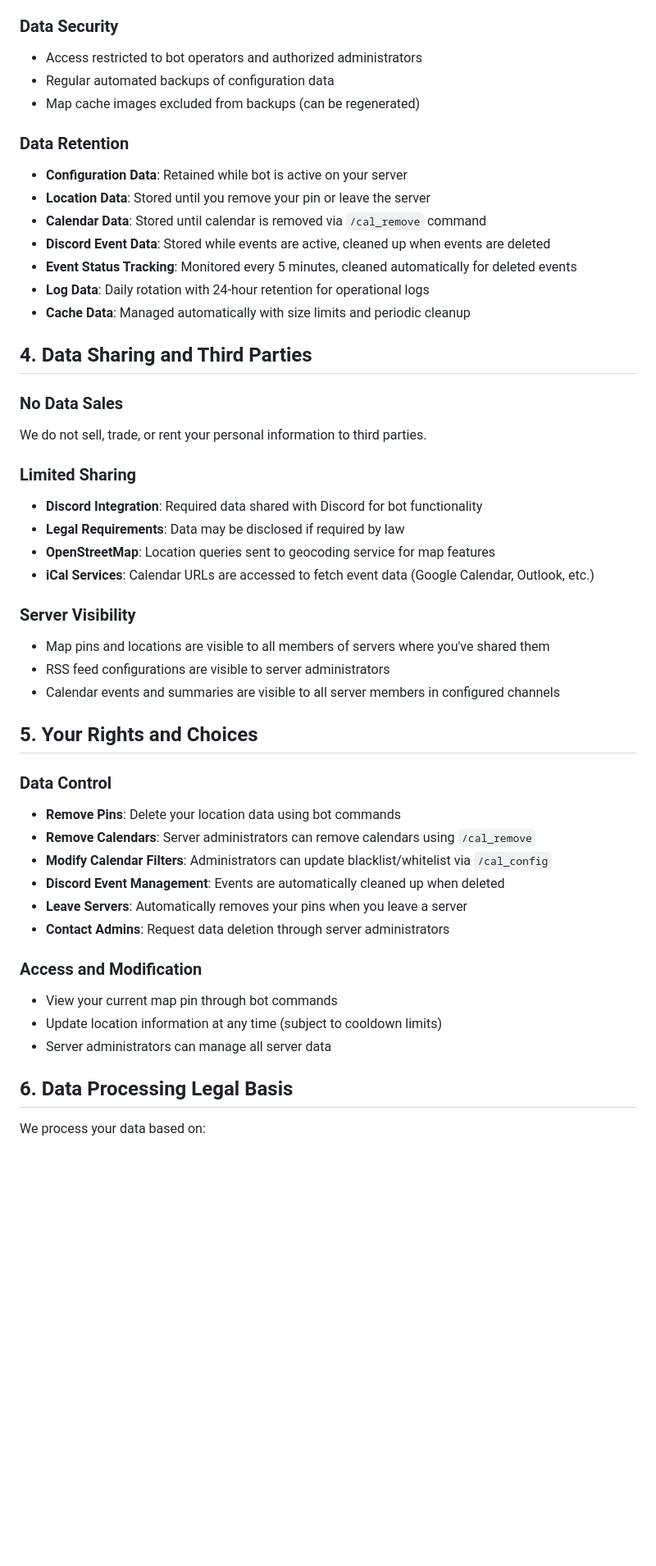
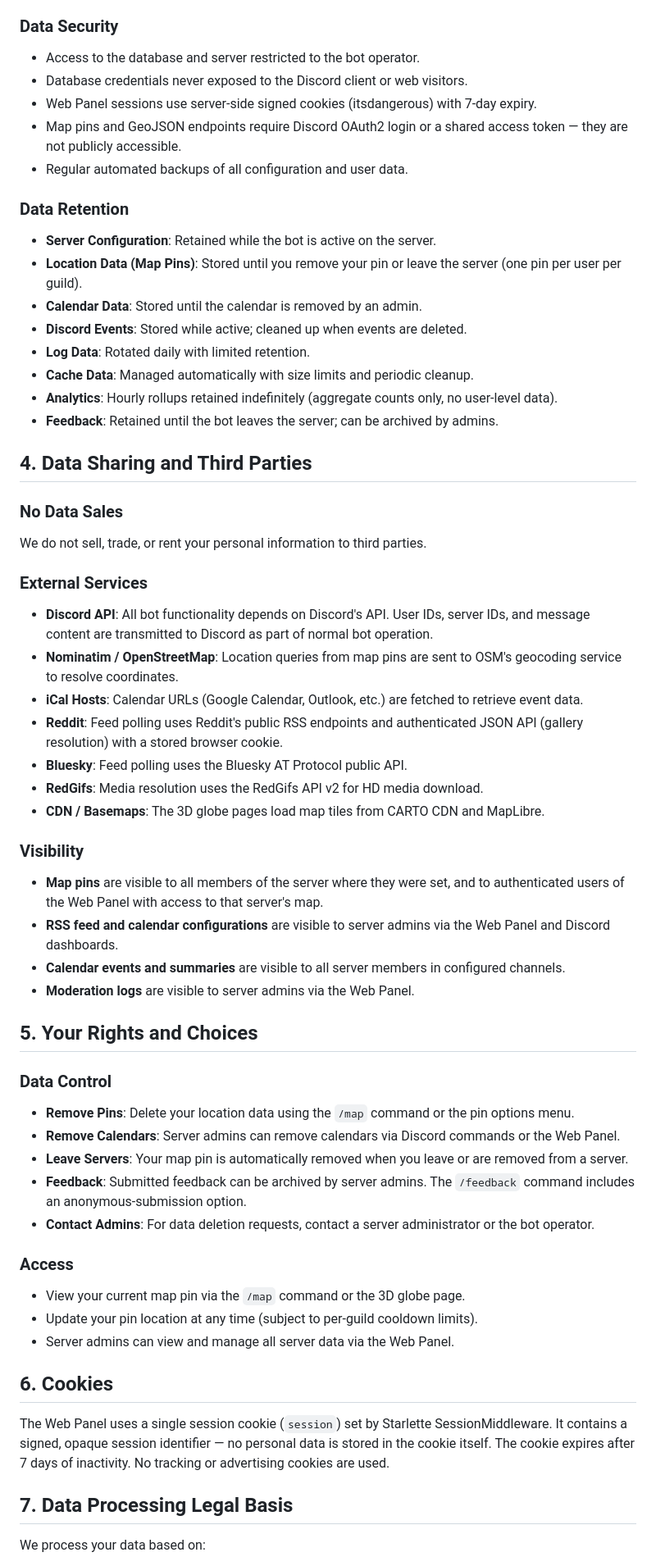
Before and after one commit to spa1teN/Tausendsassa, a Markdown page: resources/privacy-policy.md, the part around one of its changes. Shown at 82% size. GitHub-like rendering; blank space fills up the shorter version.

```diff
--- a/resources/privacy-policy.md
+++ b/resources/privacy-policy.md
@@ -50,49 +85,81 @@ This Privacy Policy describes how Tausendsassa Discord Bot ("Bot") collects, use
 
 ### Data Security
-- Access restricted to bot operators and authorized administrators
-- Regular automated backups of configuration data
-- Map cache images excluded from backups (can be regenerated)
+- Access to the database and server restricted to the bot operator.
+- Database credentials never exposed to the Discord client or web visitors.
+- Web Panel sessions use server-side signed cookies (itsdangerous) with 7-day
+  expiry.
+- Map pins and GeoJSON endpoints require Discord OAuth2 login or a shared
+  access token — they are not publicly accessible.
+- Regular automated backups of all configuration and user data.
 
 ### Data Retention
-- **Configuration Data**: Retained while bot is active on your server
-- **Location Data**: Stored until you remove your pin or leave the server
-- **Calendar Data**: Stored until calendar is removed via `/cal_remove` command
-- **Discord Event Data**: Stored while events are active, cleaned up when events are deleted
-- **Event Status Tracking**: Monitored every 5 minutes, cleaned automatically for deleted events
-- **Log Data**: Daily rotation with 24-hour retention for operational logs
-- **Cache Data**: Managed automatically with size limits and periodic cleanup
+- **Server Configuration**: Retained while the bot is active on the server.
+- **Location Data (Map Pins)**: Stored until you remove your pin or leave the
+  server (one pin per user per guild).
+- **Calendar Data**: Stored until the calendar is removed by an admin.
+- **Discord Events**: Stored while active; cleaned up when events are deleted.
+- **Log Data**: Rotated daily with limited retention.
+- **Cache Data**: Managed automatically with size limits and periodic cleanup.
+- **Analytics**: Hourly rollups retained indefinitely (aggregate counts only,
+  no user-level data).
+- **Feedback**: Retained until the bot leaves the server; can be archived by
+  admins.
 
 ## 4. Data Sharing and Third Parties
 
 ### No Data Sales
 We do not sell, trade, or rent your personal information to third parties.
 
-### Limited Sharing
-- **Discord Integration**: Required data shared with Discord for bot functionality
-- **Legal Requirements**: Data may be disclosed if required by law
-- **OpenStreetMap**: Location queries sent to geocoding service for map features
-- **iCal Services**: Calendar URLs are accessed to fetch event data (Google Calendar, Outlook, etc.)
+### External Services
+- **Discord API**: All bot functionality depends on Discord's API. User IDs,
+  server IDs, and message content are transmitted to Discord as part of normal
+  bot operation.
+- **Nominatim / OpenStreetMap**: Location queries from map pins are sent to
+  OSM's geocoding service to resolve coordinates.
+- **iCal Hosts**: Calendar URLs (Google Calendar, Outlook, etc.) are fetched to
+  retrieve event data.
+- **Reddit**: Feed polling uses Reddit's public RSS endpoints and authenticated
+  JSON API (gallery resolution) with a stored browser cookie.
+- **Bluesky**: Feed polling uses the Bluesky AT Protocol public API.
+- **RedGifs**: Media resolution uses the RedGifs API v2 for HD media download.
+- **CDN / Basemaps**: The 3D globe pages load map tiles from CARTO CDN and
+  MapLibre.
 
-### Server Visibility
-- Map pins and locations are visible to all members of servers where you've shared them
-- RSS feed configurations are visible to server administrators
-- Calendar events and summaries are visible to all server members in configured channels
+### Visibility
+- **Map pins** are visible to all members of the server where they were set,
+  and to authenticated users of the Web Panel with access to that server's map.
+- **RSS feed and calendar configurations** are visible to server admins via the
+  Web Panel and Discord dashboards.
+- **Calendar events and summaries** are visible to all server members in
+  configured channels.
+- **Moderation logs** are visible to server admins via the Web Panel.
 
 ## 5. Your Rights and Choices
 
 ### Data Control
-- **Remove Pins**: Delete your location data using bot commands
-- **Remove Calendars**: Server administrators can remove calendars using `/cal_remove`
-- **Modify Calendar Filters**: Administrators can update blacklist/whitelist via `/cal_config`
-- **Discord Event Management**: Events are automatically cleaned up when deleted
-- **Leave Servers**: Automatically removes your pins when you leave a server
-- **Contact Admins**: Request data deletion through server administrators
+- **Remove Pins**: Delete your location data using the `/map` command or the
+  pin options menu.
+- **Remove Calendars**: Server admins can remove calendars via Discord commands
+  or the Web Panel.
+- **Leave Servers**: Your map pin is automatically removed when you leave or
+  are removed from a server.
+- **Feedback**: Submitted feedback can be archived by server admins. The
+  `/feedback` command includes an anonymous-submission option.
+- **Contact Admins**: For data deletion requests, contact a server
+  administrator or the bot operator.
 
-### Access and Modification
-- View your current map pin through bot commands
-- Update location information at any time (subject to cooldown limits)
-- Server administrators can manage all server data
+### Access
+- View your current map pin via the `/map` command or the 3D globe page.
+- Update your pin location at any time (subject to per-guild cooldown limits).
+- Server admins can view and manage all server data via the Web Panel.
 
-## 6. Data Processing Legal Basis
+## 6. Cookies
+
+The Web Panel uses a single session cookie (`session`) set by Starlette
+SessionMiddleware. It contains a signed, opaque session identifier — no
+personal data is stored in the cookie itself. The cookie expires after 7 days
+of inactivity. No tracking or advertising cookies are used.
+
+## 7. Data Processing Legal Basis
 
 We process your data based on:
```
Also changed, not shown: other parts of resources/privacy-policy.md (+85 -64 lines), resources/terms-of-service.md (+96 -43 lines).
